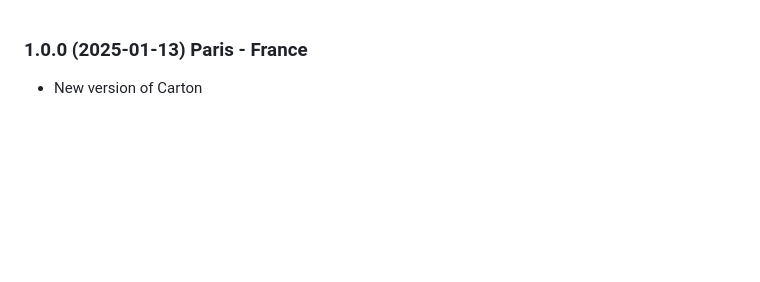
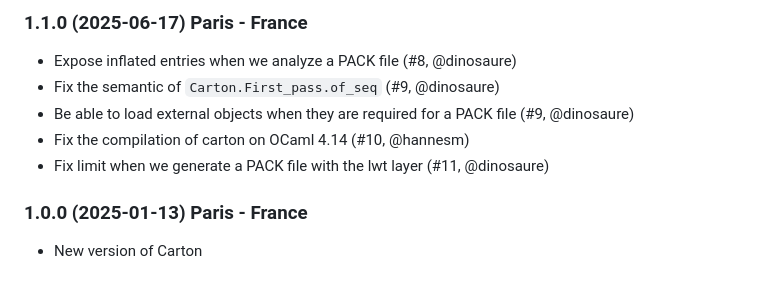
Before and after one commit to robur-coop/carton, a Markdown page: CHANGES.md, the part around the change. Rendered like a GitHub page; blank space fills up the shorter version.

Commit message:
Prepare v1.11.0

```diff
--- a/CHANGES.md
+++ b/CHANGES.md
@@ -1,3 +1,11 @@
+### 1.1.0 (2025-06-17) Paris - France
+
+- Expose inflated entries when we analyze a PACK file (#8, @dinosaure)
+- Fix the semantic of `Carton.First_pass.of_seq` (#9, @dinosaure)
+- Be able to load external objects when they are required for a PACK file (#9, @dinosaure)
+- Fix the compilation of carton on OCaml 4.14 (#10, @hannesm)
+- Fix limit when we generate a PACK file with the lwt layer (#11, @dinosaure)
+
 ### 1.0.0 (2025-01-13) Paris - France
 
 - New version of Carton
```
